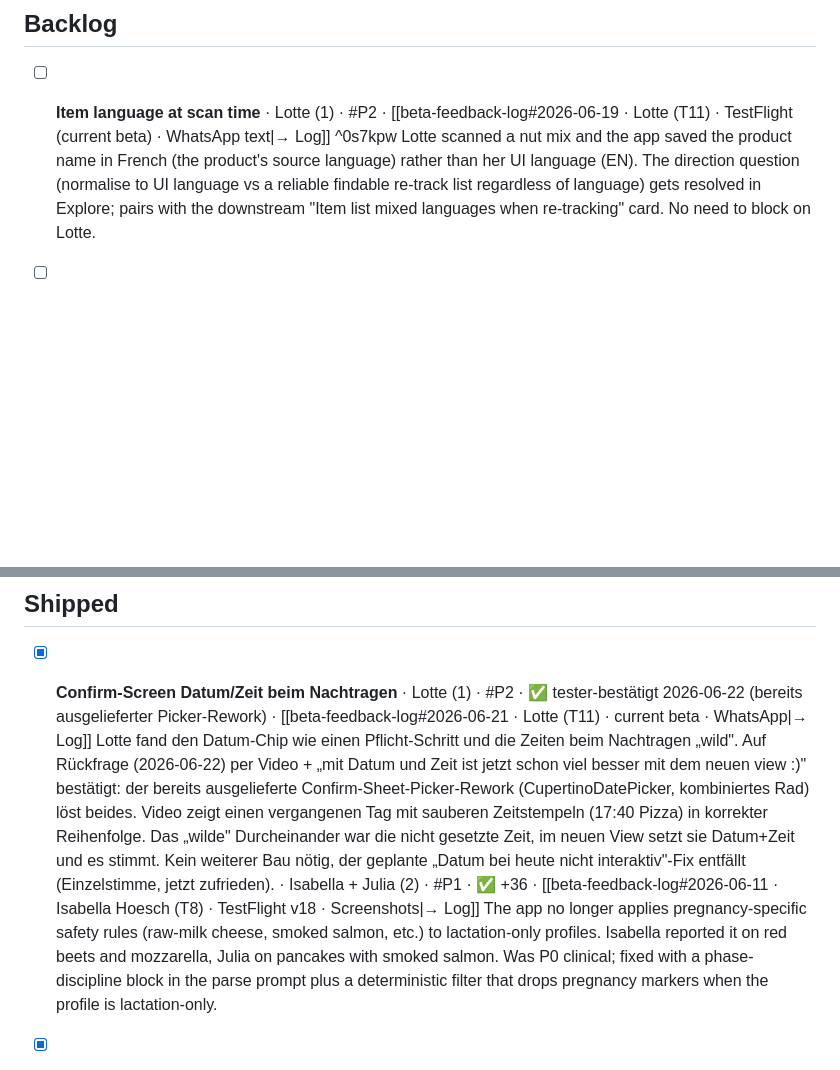
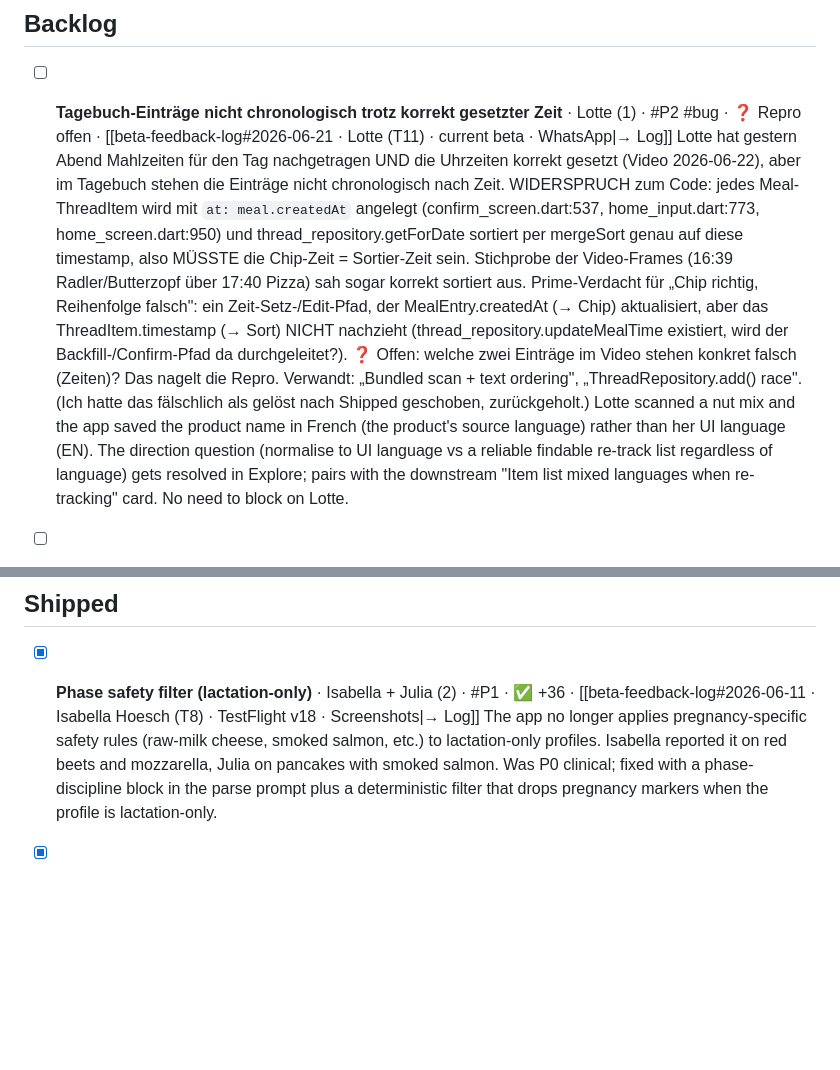
Before and after one commit to nourish-me/nourishme, a Markdown page: docs/board.md, 2 parts joined by grey strips. Rendered like a GitHub page; blank space fills up the shorter version.

Commit message:
Board: revert wrong Lotte 'resolved', reopen as confirmed ordering bug
I was wrong to ship it. Vanessa confirms (watching the video) that with
correctly-set times the diary entries are still not chronological. Restored
the Phase-safety card I accidentally merged, and reopened the Lotte item in
Backlog as a confirmed #P2 ordering bug. Code superficially sorts on
meal.createdAt, so the prime suspect is a time-set/edit path that updates
MealEntry.createdAt (the chip) but not the ThreadItem.timestamp (the sort);
needs the specific out-of-order entries to repro.

Co-Authored-By: Claude Opus 4.8 (1M context) <noreply@anthropic.com>

```diff
--- a/docs/board.md
+++ b/docs/board.md
@@ -6,7 +6,8 @@ kanban-plugin: board
 
 ## Backlog
 
-- [ ] **Item language at scan time** · Lotte (1) · #P2 · [[beta-feedback-log#2026-06-19 · Lotte (T11) · TestFlight (current beta) · WhatsApp text|→ Log]] ^0s7kpw
+- [ ] **Tagebuch-Einträge nicht chronologisch trotz korrekt gesetzter Zeit** · Lotte (1) · #P2 #bug · ❓ Repro offen · [[beta-feedback-log#2026-06-21 · Lotte (T11) · current beta · WhatsApp|→ Log]]
+	Lotte hat gestern Abend Mahlzeiten für den Tag nachgetragen UND die Uhrzeiten korrekt gesetzt (Video 2026-06-22), aber im Tagebuch stehen die Einträge nicht chronologisch nach Zeit. WIDERSPRUCH zum Code: jedes Meal-ThreadItem wird mit `at: meal.createdAt` angelegt (confirm_screen.dart:537, home_input.dart:773, home_screen.dart:950) und thread_repository.getForDate sortiert per mergeSort genau auf diese timestamp, also MÜSSTE die Chip-Zeit = Sortier-Zeit sein. Stichprobe der Video-Frames (16:39 Radler/Butterzopf über 17:40 Pizza) sah sogar korrekt sortiert aus. Prime-Verdacht für „Chip richtig, Reihenfolge falsch": ein Zeit-Setz-/Edit-Pfad, der MealEntry.createdAt (→ Chip) aktualisiert, aber das ThreadItem.timestamp (→ Sort) NICHT nachzieht (thread_repository.updateMealTime existiert, wird der Backfill-/Confirm-Pfad da durchgeleitet?). ❓ Offen: welche zwei Einträge im Video stehen konkret falsch (Zeiten)? Das nagelt die Repro. Verwandt: „Bundled scan + text ordering", „ThreadRepository.add() race". (Ich hatte das fälschlich als gelöst nach Shipped geschoben, zurückgeholt.)
 	Lotte scanned a nut mix and the app saved the product name in French (the product's source language) rather than her UI language (EN). The direction question (normalise to UI language vs a reliable findable re-track list regardless of language) gets resolved in Explore; pairs with the downstream "Item list mixed languages when re-tracking" card. No need to block on Lotte.
 - [ ] **Item list mixed languages when re-tracking** · Lotte (1) · #P3 · [[beta-feedback-log#2026-06-19 · Lotte (T11) · TestFlight (current beta) · WhatsApp text|→ Log]]
 	When Lotte tries to re-log her daily Müsli, the suggestion list shows items in mixed languages because each entry was saved in whatever language it came in with (typed in DE one day, EN another, French via barcode). This is the downstream effect of the scan-time item ("Item language at scan time", now in Backlog); it might resolve once names are normalised at scan time, or it might need a display-side fallback for already-saved items.
@@ -114,8 +115,7 @@ kanban-plugin: board
 
 ## Shipped
 
-- [x] **Confirm-Screen Datum/Zeit beim Nachtragen** · Lotte (1) · #P2 · ✅ tester-bestätigt 2026-06-22 (bereits ausgelieferter Picker-Rework) · [[beta-feedback-log#2026-06-21 · Lotte (T11) · current beta · WhatsApp|→ Log]]
-	Lotte fand den Datum-Chip wie einen Pflicht-Schritt und die Zeiten beim Nachtragen „wild". Auf Rückfrage (2026-06-22) per Video + „mit Datum und Zeit ist jetzt schon viel besser mit dem neuen view :)" bestätigt: der bereits ausgelieferte Confirm-Sheet-Picker-Rework (CupertinoDatePicker, kombiniertes Rad) löst beides. Video zeigt einen vergangenen Tag mit sauberen Zeitstempeln (17:40 Pizza) in korrekter Reihenfolge. Das „wilde" Durcheinander war die nicht gesetzte Zeit, im neuen View setzt sie Datum+Zeit und es stimmt. Kein weiterer Bau nötig, der geplante „Datum bei heute nicht interaktiv"-Fix entfällt (Einzelstimme, jetzt zufrieden). · Isabella + Julia (2) · #P1 · ✅ +36 · [[beta-feedback-log#2026-06-11 · Isabella Hoesch (T8) · TestFlight v18 · Screenshots|→ Log]]
+- [x] **Phase safety filter (lactation-only)** · Isabella + Julia (2) · #P1 · ✅ +36 · [[beta-feedback-log#2026-06-11 · Isabella Hoesch (T8) · TestFlight v18 · Screenshots|→ Log]]
 	The app no longer applies pregnancy-specific safety rules (raw-milk cheese, smoked salmon, etc.) to lactation-only profiles. Isabella reported it on red beets and mozzarella, Julia on pancakes with smoked salmon. Was P0 clinical; fixed with a phase-discipline block in the parse prompt plus a deterministic filter that drops pregnancy markers when the profile is lactation-only.
 - [x] **Retro-logging discovery (date as title)** · Eva + Svenja + Isabella (3) · #P1 · ✅ +36 · [[beta-feedback-log#2026-06-15 · Eva (T1) · Build +24 · voice message|→ Log]]
 	All three testers tried to log a meal for a past day and didn't find the existing AppBar date picker. Solved by making the date itself the screen title with an arrow, plus a "VERGANGENER TAG" eyebrow and a "Heute" reset button on past days.
```
